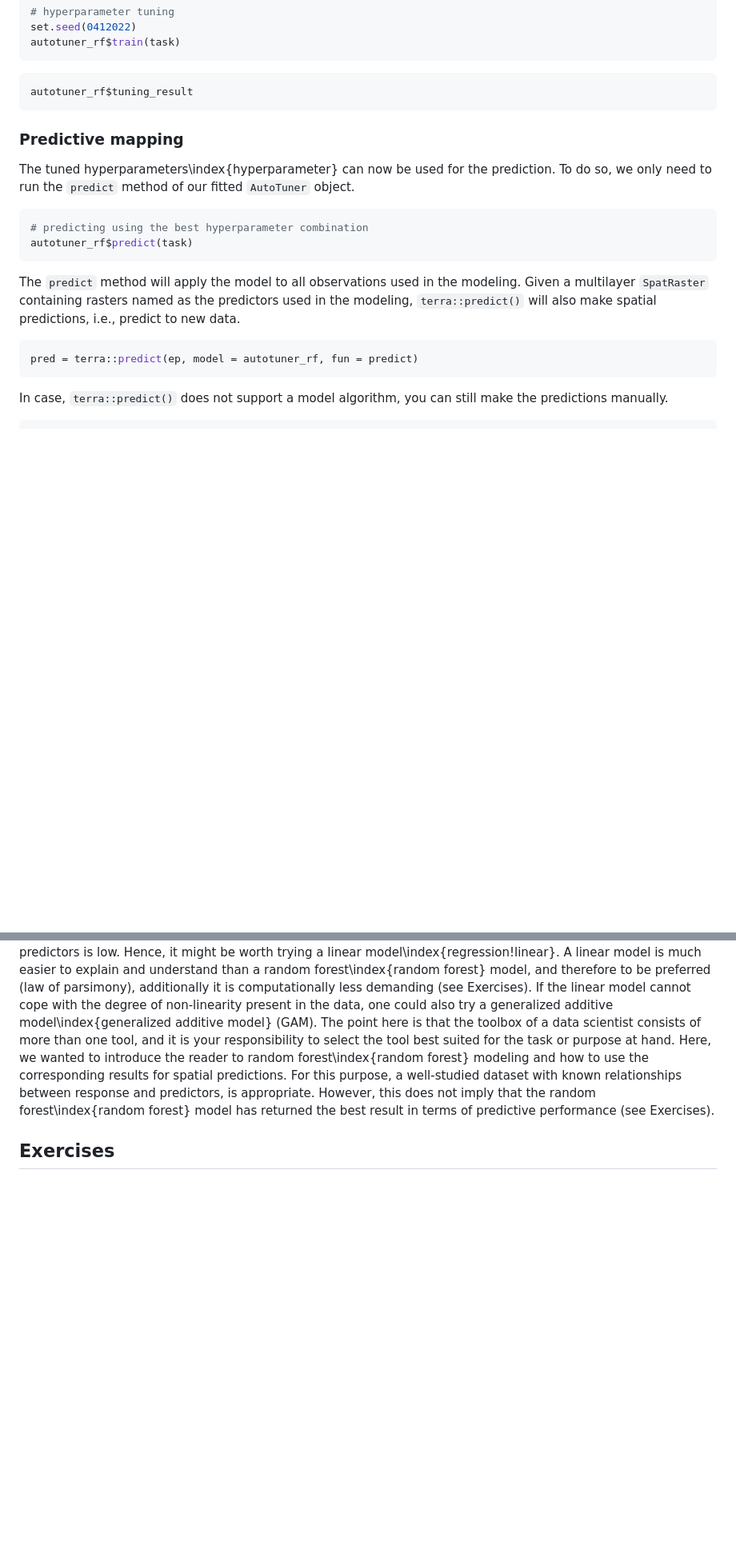
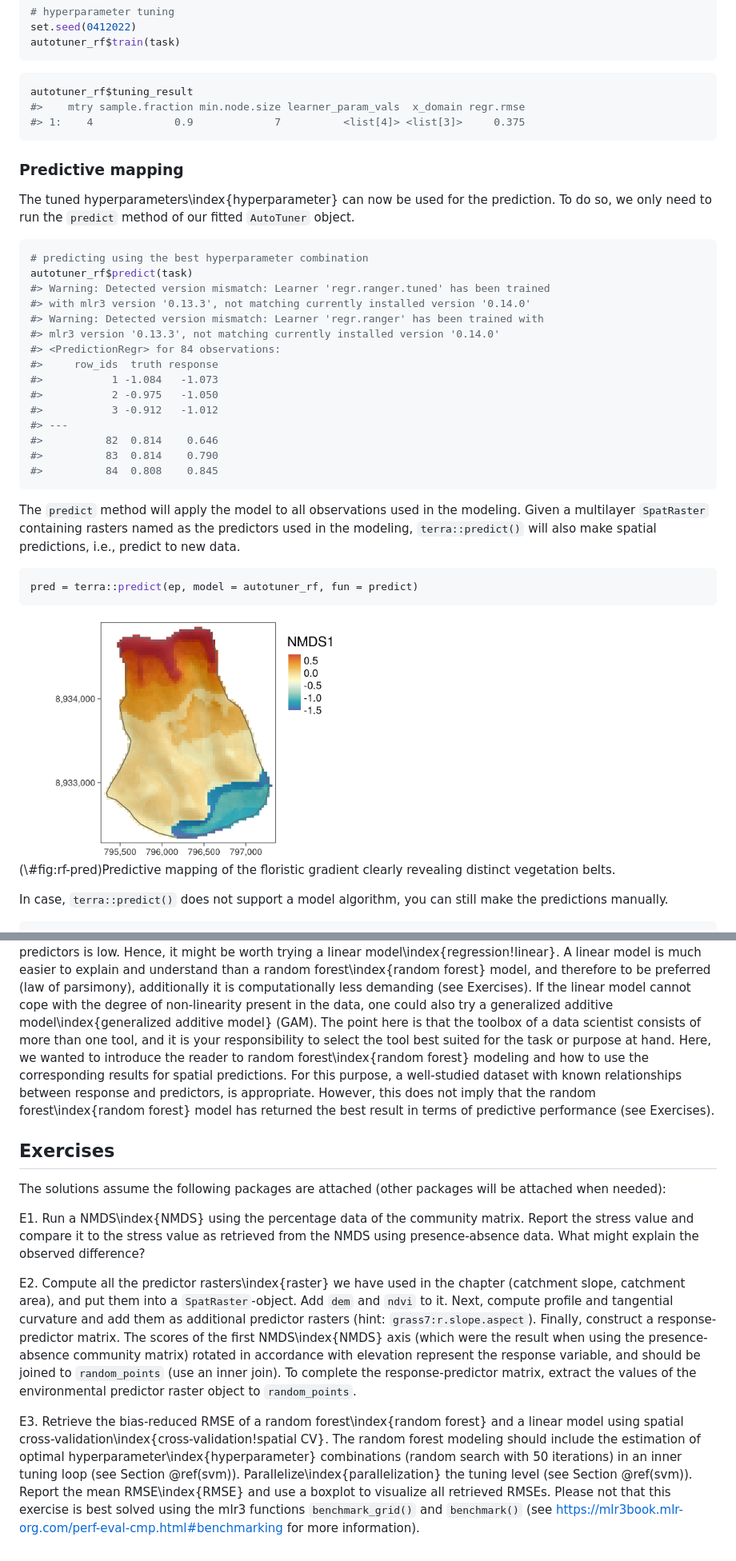
Before and after one commit to geocompx/geocompr, a Markdown page: 15-eco.md, 2 parts joined by grey strips. Shown: that part at 80% size. GitHub-like rendering; pictures changed too: figures/15_rf_pred.png (added); blank space fills up the shorter version.

````diff
--- a/15-eco.md
+++ b/15-eco.md
@@ -466,6 +468,8 @@ autotuner_rf$train(task)
 
 ```r
 autotuner_rf$tuning_result
+#>    mtry sample.fraction min.node.size learner_param_vals  x_domain regr.rmse
+#> 1:    4             0.9             7          <list[4]> <list[3]>     0.375
 ```
 
 <!--
@@ -482,6 +486,19 @@ To do so, we only need to run the `predict` method of our fitted `AutoTuner` obj
 ```r
 # predicting using the best hyperparameter combination
 autotuner_rf$predict(task)
+#> Warning: Detected version mismatch: Learner 'regr.ranger.tuned' has been trained
+#> with mlr3 version '0.13.3', not matching currently installed version '0.14.0'
+#> Warning: Detected version mismatch: Learner 'regr.ranger' has been trained with
+#> mlr3 version '0.13.3', not matching currently installed version '0.14.0'
+#> <PredictionRegr> for 84 observations:
+#>     row_ids  truth response
+#>           1 -1.084   -1.073
+#>           2 -0.975   -1.050
+#>           3 -0.912   -1.012
+#> ---
+#>          82  0.814    0.646
+#>          83  0.814    0.790
+#>          84  0.808    0.845
 ```
 
 The `predict` method will apply the model to all observations used in the modeling.
@@ -492,7 +509,10 @@ Given a multilayer `SpatRaster` containing rasters named as the predictors used
 pred = terra::predict(ep, model = autotuner_rf, fun = predict)
 ```
 
-
+<div class="figure" style="text-align: center">
+<img src="figures/15_rf_pred.png" alt="Predictive mapping of the floristic gradient clearly revealing distinct vegetation belts." width="60%" />
+<p class="caption">(\#fig:rf-pred)Predictive mapping of the floristic gradient clearly revealing distinct vegetation belts.</p>
+</div>
 
 In case, `terra::predict()` does not support a model algorithm, you can still make the predictions manually.
 
@@ -549,3 +569,31 @@ For this purpose, a well-studied dataset with known relationships between respon
 However, this does not imply that the random forest\index{random forest} model has returned the best result in terms of predictive performance (see Exercises).
 
 ## Exercises
+
+
+The solutions assume the following packages are attached (other packages will be attached when needed):
+
+
+
+E1. Run a NMDS\index{NMDS} using the percentage data of the community matrix.
+Report the stress value and compare it to the stress value as retrieved from the NMDS using presence-absence data.
+What might explain the observed difference?
+
+
+
+
+
+E2. Compute all the predictor rasters\index{raster} we have used in the chapter (catchment slope, catchment area), and put them into a `SpatRaster`-object.
+Add `dem` and `ndvi` to it.
+Next, compute profile and tangential curvature and add them as additional predictor rasters (hint: `grass7:r.slope.aspect`).
+Finally, construct a response-predictor matrix.
+The scores of the first NMDS\index{NMDS} axis (which were the result when using the presence-absence community matrix) rotated in accordance with elevation represent the response variable, and should be joined to `random_points` (use an inner join).
+To complete the response-predictor matrix, extract the values of the environmental predictor raster object to `random_points`.
+
+
+
+E3. Retrieve the bias-reduced RMSE of a random forest\index{random forest} and a linear model using spatial cross-validation\index{cross-validation!spatial CV}.
+The random forest modeling should include the estimation of optimal hyperparameter\index{hyperparameter} combinations (random search with 50 iterations) in an inner tuning loop (see Section \@ref(svm)).
+Parallelize\index{parallelization} the tuning level (see Section \@ref(svm)).
+Report the mean RMSE\index{RMSE} and use a boxplot to visualize all retrieved RMSEs.
+Please not that this exercise is best solved using the mlr3 functions `benchmark_grid()` and `benchmark()` (see https://mlr3book.mlr-org.com/perf-eval-cmp.html#benchmarking for more information).
````
Also changed, not shown: other parts of 15-eco.md (+7 -5 lines), 6 other files.
